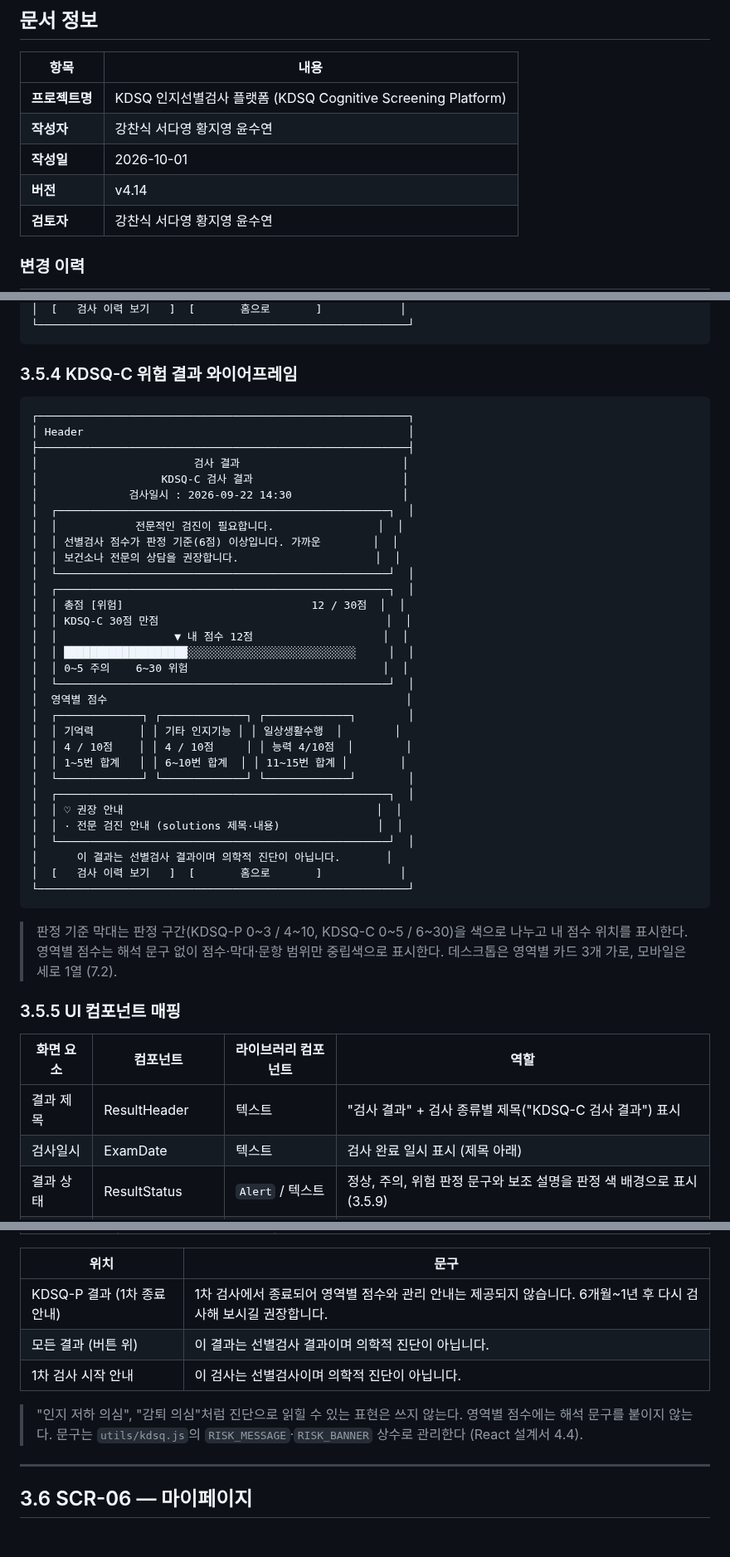
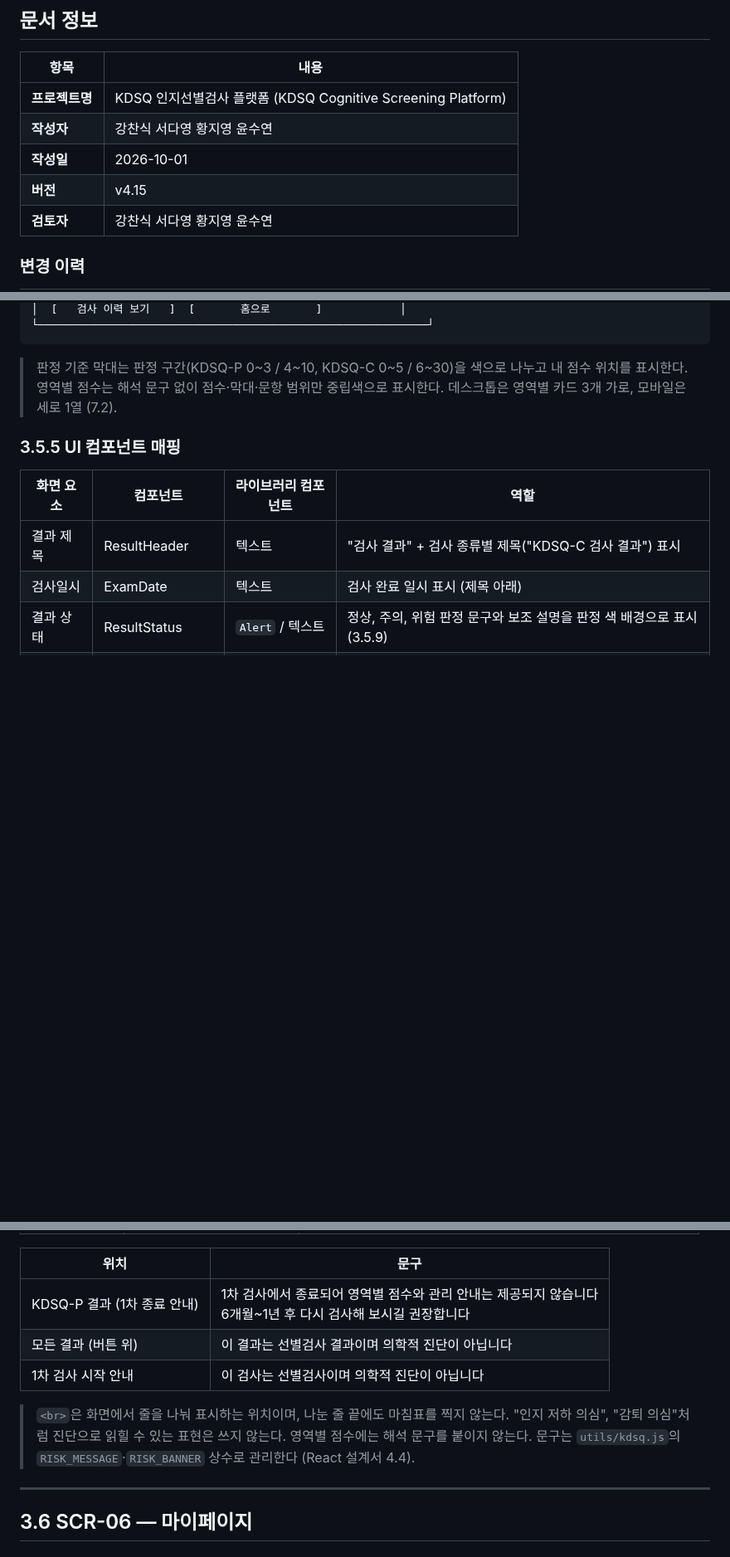
Before and after one commit to ekdud01/Mini_Project_2, a Markdown page: 필수제출문서/4.UI화면설계서_2조.md, 3 parts joined by grey strips. Shown at 83% size. Drawn GitHub-style; blank space fills up the shorter version.

Commit message:
docs: UI 설계서 화면 문구 끝 마침표 제거 및 와이어프레임 우측 선 정렬
Co-authored-by: jero-06 <jeeyoung345@gmail.com>

````diff
--- a/필수제출문서/4.UI화면설계서_2조.md
+++ b/필수제출문서/4.UI화면설계서_2조.md
@@ -6,7 +6,7 @@
 | **프로젝트명** | KDSQ 인지선별검사 플랫폼 (KDSQ Cognitive Screening Platform) |
 | **작성자** | 강찬식 서다영 황지영 윤수연                                     |
 | **작성일** | 2026-10-01                                           |
-| **버전** | v4.14                                               |
+| **버전** | v4.15                                               |
 | **검토자** | 강찬식 서다영 황지영 윤수연                                     |
 
 ### 변경 이력
@@ -1069,41 +1110,5 @@ totalScore = memoryScore + otherScore + adlScore
 │  [   검사 이력 보기   ]  [       홈으로       ]            │
-└─────────────────────────────────────────────────────────┘
-```
-
-### 3.5.4 KDSQ-C 위험 결과 와이어프레임
-
-```text
-┌─────────────────────────────────────────────────────────┐
-│ Header                                                  │
-├─────────────────────────────────────────────────────────┤
-│                        검사 결과                         │
-│                   KDSQ-C 검사 결과                       │
-│              검사일시 : 2026-09-22 14:30                 │
-│  ┌───────────────────────────────────────────────────┐  │
-│  │            전문적인 검진이 필요합니다.                │  │
-│  │ 선별검사 점수가 판정 기준(6점) 이상입니다. 가까운        │  │
-│  │ 보건소나 전문의 상담을 권장합니다.                     │  │
-│  └───────────────────────────────────────────────────┘  │
-│  ┌───────────────────────────────────────────────────┐  │
-│  │ 총점 [위험]                             12 / 30점  │  │
-│  │ KDSQ-C 30점 만점                                   │  │
-│  │                  ▼ 내 점수 12점                    │  │
-│  │ ███████████████████░░░░░░░░░░░░░░░░░░░░░░░░░░     │  │
-│  │ 0~5 주의    6~30 위험                              │  │
-│  └───────────────────────────────────────────────────┘  │
-│  영역별 점수                                              │
-│  ┌─────────────┐ ┌─────────────┐ ┌─────────────┐        │
-│  │ 기억력       │ │ 기타 인지기능 │ │ 일상생활수행  │        │
-│  │ 4 / 10점    │ │ 4 / 10점     │ │ 능력 4/10점  │        │
-│  │ 1~5번 합계   │ │ 6~10번 합계  │ │ 11~15번 합계 │        │
-│  └─────────────┘ └─────────────┘ └─────────────┘        │
-│  ┌───────────────────────────────────────────────────┐  │
-│  │ ♡ 권장 안내                                       │  │
-│  │ · 전문 검진 안내 (solutions 제목·내용)               │  │
-│  └───────────────────────────────────────────────────┘  │
-│      이 결과는 선별검사 결과이며 의학적 진단이 아닙니다.       │
-│  [   검사 이력 보기   ]  [       홈으로       ]            │
-└─────────────────────────────────────────────────────────┘
+└────────────────────────────────────────────────────────────┘
 ```
 > 판정 기준 막대는 판정 구간(KDSQ-P 0\~3 / 4\~10, KDSQ-C 0\~5 / 6\~30)을 색으로 나누고 내 점수 위치를 표시한다. 영역별 점수는 해석 문구 없이 점수·막대·문항 범위만 중립색으로 표시한다. 데스크톱은 영역별 카드 3개 가로, 모바일은 세로 1열 (7.2).
 
@@ -1183,11 +1188,11 @@ totalScore = memoryScore + otherScore + adlScore
 
 | 위치 | 문구 |
 |---|---|
-| KDSQ-P 결과 (1차 종료 안내) | 1차 검사에서 종료되어 영역별 점수와 관리 안내는 제공되지 않습니다. 6개월~1년 후 다시 검사해 보시길 권장합니다. |
-| 모든 결과 (버튼 위) | 이 결과는 선별검사 결과이며 의학적 진단이 아닙니다. |
-| 1차 검사 시작 안내 | 이 검사는 선별검사이며 의학적 진단이 아닙니다. |
-
-> "인지 저하 의심", "감퇴 의심"처럼 진단으로 읽힐 수 있는 표현은 쓰지 않는다. 영역별 점수에는 해석 문구를 붙이지 않는다. 문구는 `utils/kdsq.js`의 `RISK_MESSAGE`·`RISK_BANNER` 상수로 관리한다 (React 설계서 4.4).
+| KDSQ-P 결과 (1차 종료 안내) | 1차 검사에서 종료되어 영역별 점수와 관리 안내는 제공되지 않습니다<br>6개월\~1년 후 다시 검사해 보시길 권장합니다 |
+| 모든 결과 (버튼 위) | 이 결과는 선별검사 결과이며 의학적 진단이 아닙니다 |
+| 1차 검사 시작 안내 | 이 검사는 선별검사이며 의학적 진단이 아닙니다 |
+
+> `<br>`은 화면에서 줄을 나눠 표시하는 위치이며, 나눈 줄 끝에도 마침표를 찍지 않는다. "인지 저하 의심", "감퇴 의심"처럼 진단으로 읽힐 수 있는 표현은 쓰지 않는다. 영역별 점수에는 해석 문구를 붙이지 않는다. 문구는 `utils/kdsq.js`의 `RISK_MESSAGE`·`RISK_BANNER` 상수로 관리한다 (React 설계서 4.4).
 
 ---
 
````
Also changed, not shown: other parts of 필수제출문서/4.UI화면설계서_2조.md (+235 -194 lines).
